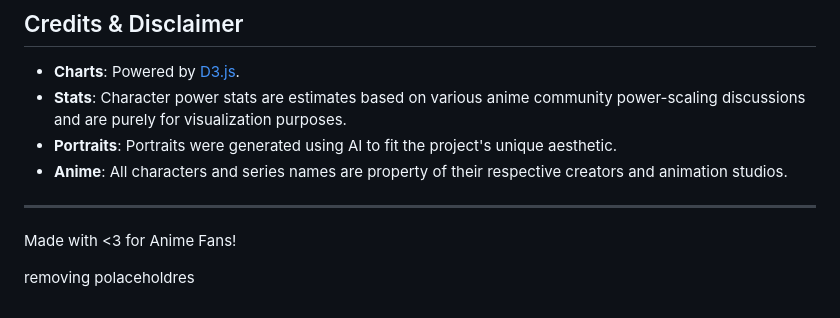
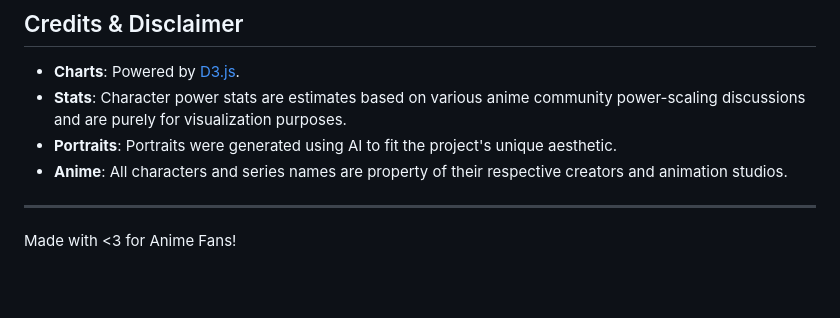
Before and after one commit to Avanith12/ANIME_POWER_SHOWCASE, a Markdown page: README.md, the part around the change. GitHub-like rendering; blank space fills up the shorter version.

Commit message:
Remove placeholder text from README

```diff
--- a/README.md
+++ b/README.md
@@ -161,5 +161,3 @@ This project is licensed under the MIT License - see the [LICENSE](LICENSE) file
 ---
 
 Made with <3 for Anime Fans!
-
-removing polaceholdres
```
